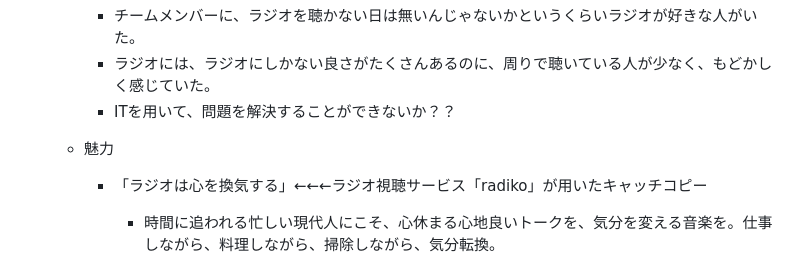
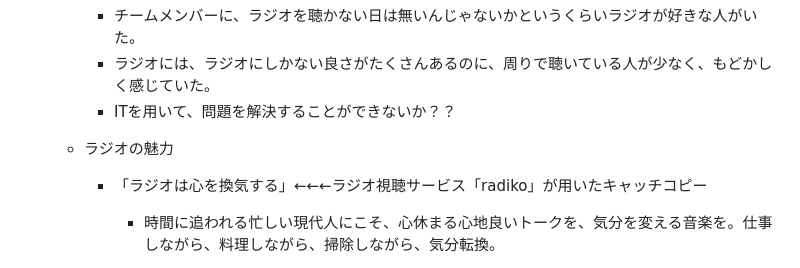
Before and after one commit to jphacks/hs_2406, a Markdown page: README.md, the part around the change. Rendered like a GitHub page.

```diff
--- a/README.md
+++ b/README.md
@@ -32,7 +32,7 @@
         - ラジオには、ラジオにしかない良さがたくさんあるのに、周りで聴いている人が少なく、もどかしく感じていた。
         - ITを用いて、問題を解決することができないか？？
 
-    - 魅力
+    - ラジオの魅力
 
         - 「ラジオは心を換気する」←←←ラジオ視聴サービス「radiko」が用いたキャッチコピー
 
```
